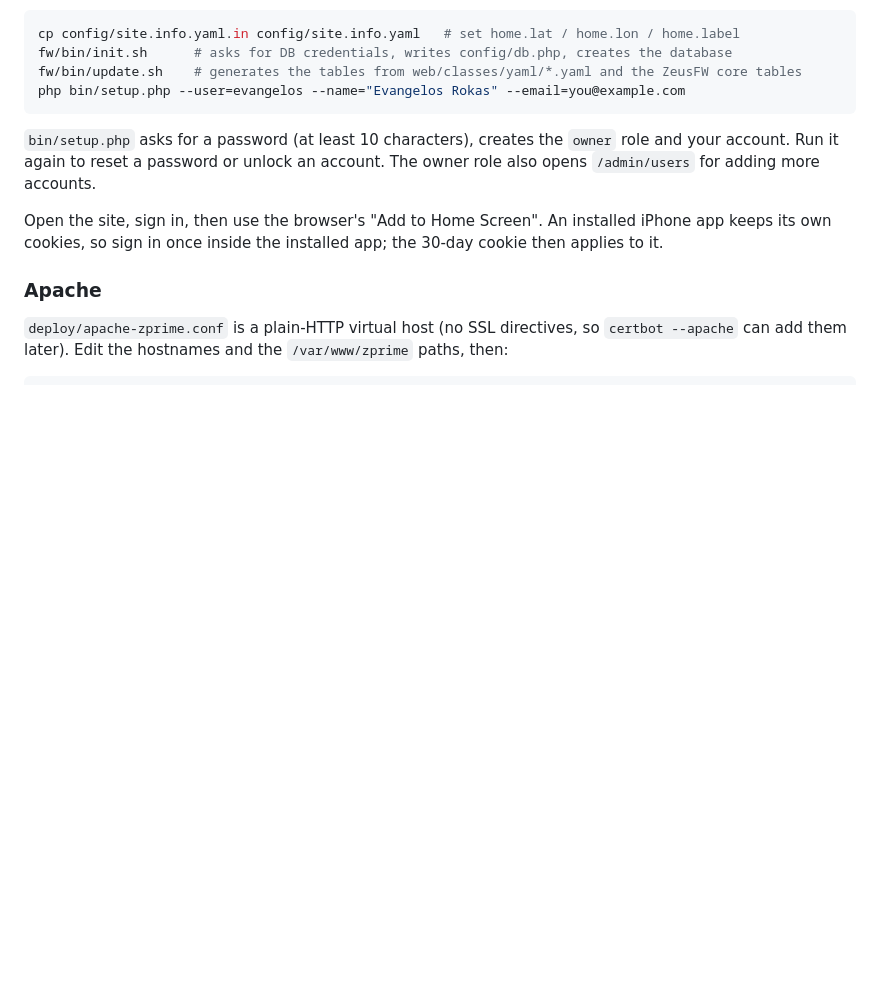
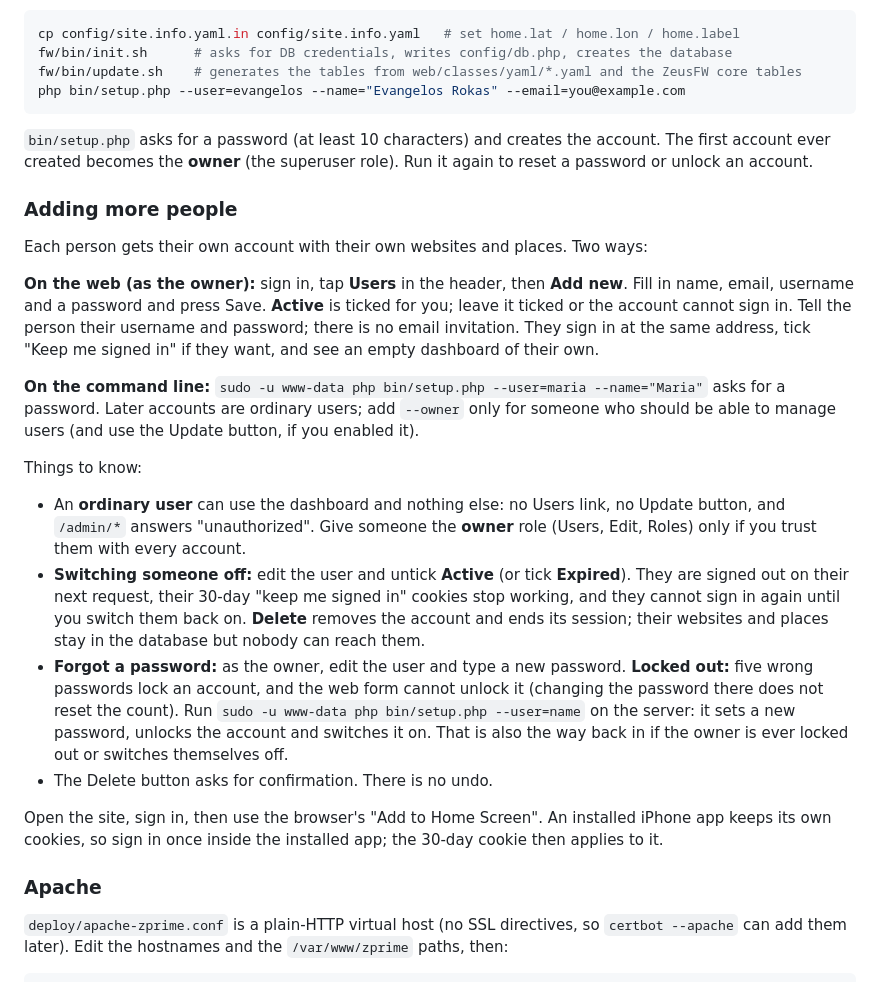
Before and after one commit to evrokas/zprime, a Markdown page: README.md, the part around the change. Rendered like a GitHub page; blank space fills up the shorter version.

Commit message:
README: how to add, switch off and unlock users
Co-Authored-By: Claude Sonnet 5.5 <noreply@anthropic.com>
Claude-Session: https://claude.ai/code/session_011joPs5ZXcAoysad3yEDugU

````diff
--- a/README.md
+++ b/README.md
@@ -36,9 +36,38 @@ fw/bin/update.sh    # generates the tables from web/classes/yaml/*.yaml and the
 php bin/setup.php --user=evangelos --name="Evangelos Rokas" --email=you@example.com
 ```
 
-`bin/setup.php` asks for a password (at least 10 characters), creates the `owner` role and your
-account. Run it again to reset a password or unlock an account. The owner role also opens
-`/admin/users` for adding more accounts.
+`bin/setup.php` asks for a password (at least 10 characters) and creates the account. The first account
+ever created becomes the **owner** (the superuser role). Run it again to reset a password or unlock an
+account.
+
+### Adding more people
+
+Each person gets their own account with their own websites and places. Two ways:
+
+**On the web (as the owner):** sign in, tap **Users** in the header, then **Add new**. Fill in name, email,
+username and a password and press Save. **Active** is ticked for you; leave it ticked or the account cannot
+sign in. Tell the person their username and password; there is no email invitation. They sign in at the
+same address, tick "Keep me signed in" if they want, and see an empty dashboard of their own.
+
+**On the command line:** `sudo -u www-data php bin/setup.php --user=maria --name="Maria"` asks for a
+password. Later accounts are ordinary users; add `--owner` only for someone who should be able to manage
+users (and use the Update button, if you enabled it).
+
+Things to know:
+
+- An **ordinary user** can use the dashboard and nothing else: no Users link, no Update button, and
+  `/admin/*` answers "unauthorized". Give someone the **owner** role (Users, Edit, Roles) only if you trust
+  them with every account.
+- **Switching someone off:** edit the user and untick **Active** (or tick **Expired**). They are signed out on
+  their next request, their 30-day "keep me signed in" cookies stop working, and they cannot sign in again
+  until you switch them back on. **Delete** removes the account and ends its session; their websites and
+  places stay in the database but nobody can reach them.
+- **Forgot a password:** as the owner, edit the user and type a new password. **Locked out:** five wrong
+  passwords lock an account, and the web form cannot unlock it (changing the password there does not reset
+  the count). Run `sudo -u www-data php bin/setup.php --user=name` on the server: it sets a new password,
+  unlocks the account and switches it on. That is also the way back in if the owner is ever locked out or
+  switches themselves off.
+- The Delete button asks for confirmation. There is no undo.
 
 Open the site, sign in, then use the browser's "Add to Home Screen". An installed iPhone app keeps its
 own cookies, so sign in once inside the installed app; the 30-day cookie then applies to it.
````
